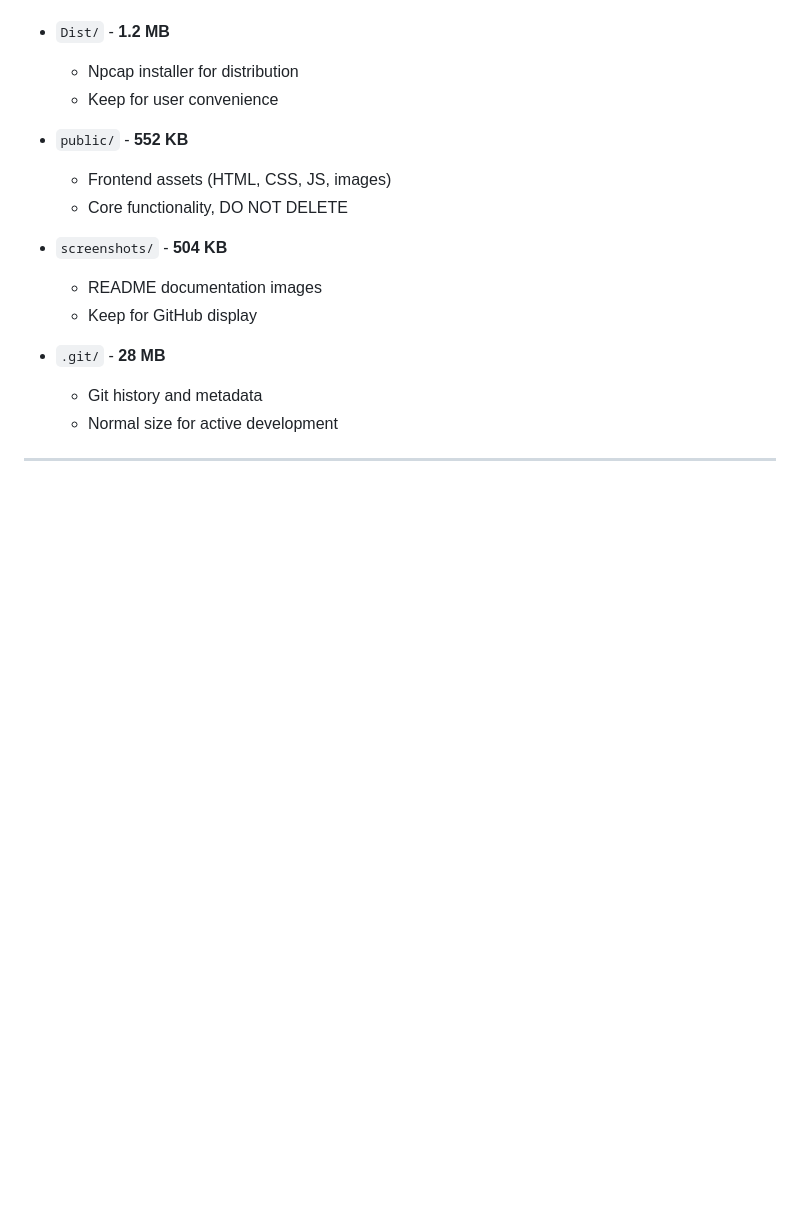
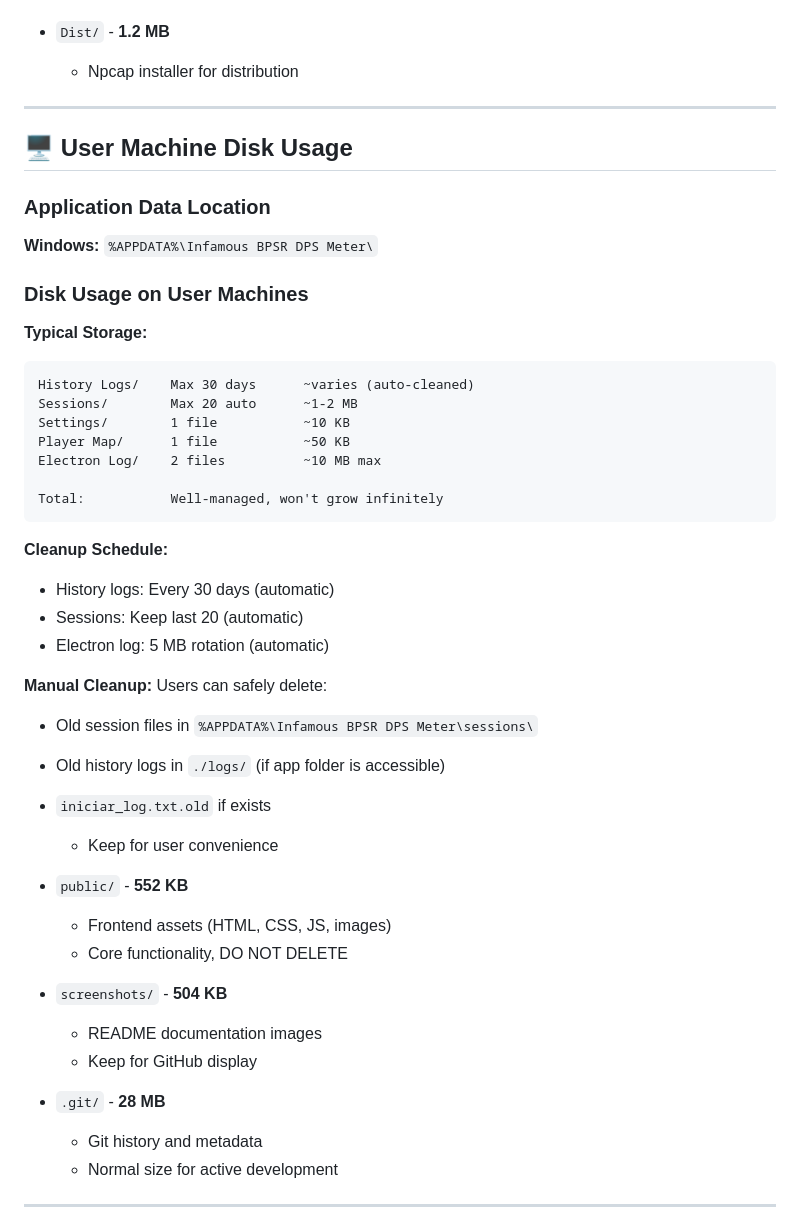
Before and after one commit to deusexitium/InfamousBPSRDPSMeter, a Markdown page: DISK_MANAGEMENT.md, the part around the change printed below. Drawn GitHub-style; blank space fills up the shorter version.

````diff
--- a/DISK_MANAGEMENT.md
+++ b/DISK_MANAGEMENT.md
@@ -35,6 +51,37 @@
 
 - `Dist/` - **1.2 MB**
   - Npcap installer for distribution
+
+---
+
+## 🖥️ User Machine Disk Usage
+
+### Application Data Location
+**Windows:** `%APPDATA%\Infamous BPSR DPS Meter\`
+
+### Disk Usage on User Machines
+
+**Typical Storage:**
+```
+History Logs/    Max 30 days      ~varies (auto-cleaned)
+Sessions/        Max 20 auto      ~1-2 MB
+Settings/        1 file           ~10 KB
+Player Map/      1 file           ~50 KB
+Electron Log/    2 files          ~10 MB max
+
+Total:           Well-managed, won't grow infinitely
+```
+
+**Cleanup Schedule:**
+- History logs: Every 30 days (automatic)
+- Sessions: Keep last 20 (automatic)
+- Electron log: 5 MB rotation (automatic)
+
+**Manual Cleanup:**
+Users can safely delete:
+- Old session files in `%APPDATA%\Infamous BPSR DPS Meter\sessions\`
+- Old history logs in `./logs/` (if app folder is accessible)
+- `iniciar_log.txt.old` if exists
   - Keep for user convenience
 
 - `public/` - **552 KB**
````
Also changed, not shown: other parts of DISK_MANAGEMENT.md (+18 -2 lines).
